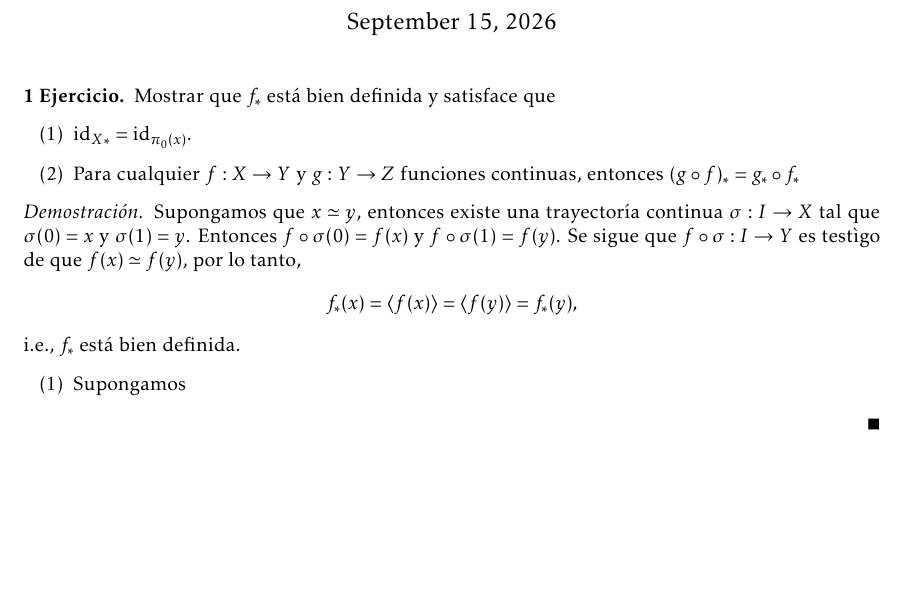
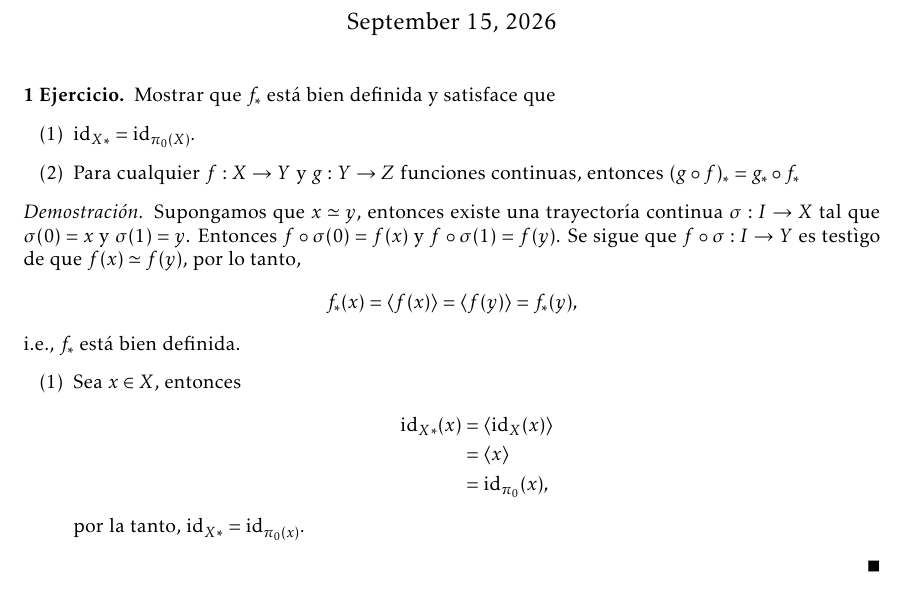
Before and after one commit to vzquezgm/Ejercicios.-Topologia-Algebraica, a LaTeX document (main.tex, which reads ejercicios/Ejercicio_1.tex): part of page 1 of 3, cut so that both start at the same text, the shorter picture padded with empty space. Compiled offline with LaTeX, dvips and Ghostscript.

Commit message:
Updates from Overleaf

```diff
--- a/ejercicios/Ejercicio_1.tex
+++ b/ejercicios/Ejercicio_1.tex
@@ -15,6 +15,12 @@ Supongamos que $x\simeq y$, entonces existe una trayectoría continua $\sigma:I\
 $$f_*(x)=\langle f(x)\rangle=\langle f(y)\rangle=f_*(y),$$
 i.e., $f_*$ está bien definida.
 \begin{enumerate}[label=(\arabic*)]
-    \item Supongamos
+    \item Sea $x\in X$, entonces
+    \begin{align*}
+        {\id_X}_*(x)&=\langle\id_X(x)\rangle\\
+        &=\langle x\rangle\\
+        &=\id_{\pi_0}(x),
+    \end{align*}
+    por la tanto, ${\id_X}_*=\id_{\pi_0(x)}.$
 \end{enumerate}
 \end{demostracion}
```
Also changed, not shown: ejercicios/Ejercicio_1.tex (2 more changed lines).
